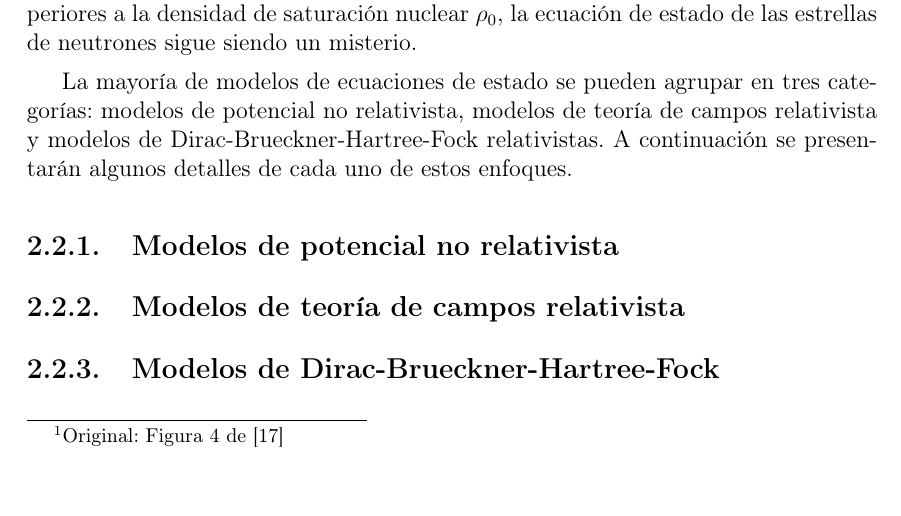
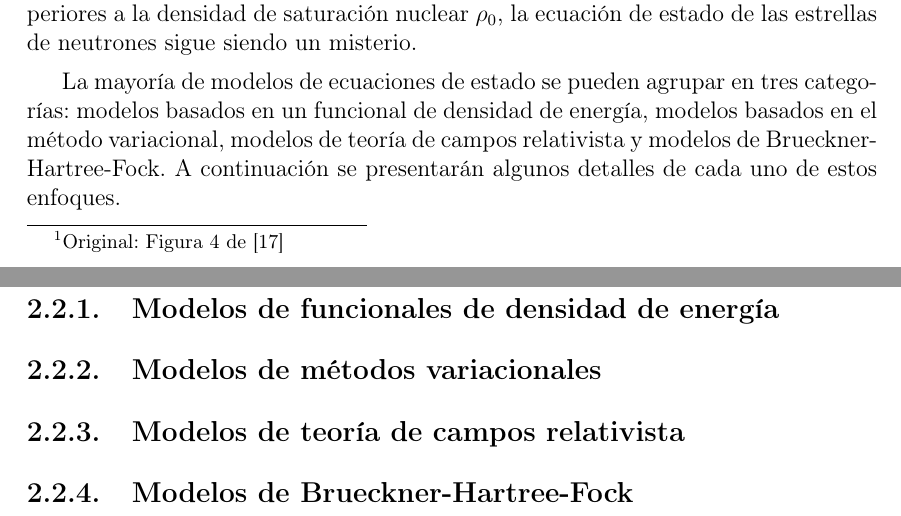
Before and after one commit to DavidRamosSal/Bachelors_thesis, a LaTeX thesis (main.tex, which reads content/chapters/chapter3.tex): part of page 20 of 32 before the commit and two parts of pages 20 and 21 of 33 after it, the two joined at a grey line, cut so that both start at the same text. Compiled offline with pdfLaTeX.

Commit message:
Minor changes

```diff
--- a/content/chapters/chapter3.tex
+++ b/content/chapters/chapter3.tex
@@ -34,8 +34,9 @@ La gran variedad de fases que se encuentran a medida de que la densidad aumenta
 
 Como se mencionó en la Sección \ref{CR}, la ecuación de estado de la materia es necesaria para resolver las ecuaciones de TOV. Ésta se determina predominantemente de la interacción nuclear fuerte entre los constituyentes elementales de la materia y debido a que estas interacciones no son bien entendidas en materia a densidades superiores a la densidad de saturación nuclear $\rho_0$, la ecuación de estado de las estrellas de neutrones sigue siendo un misterio.
 
-La mayoría de modelos de ecuaciones de estado se pueden agrupar en tres categorías: modelos de potencial no relativista, modelos de teoría de campos relativista y modelos de Dirac-Brueckner-Hartree-Fock relativistas. A continuación se presentarán algunos detalles de cada uno de estos enfoques.
+La mayoría de modelos de ecuaciones de estado se pueden agrupar en tres categorías: modelos basados en un funcional de densidad de energía, modelos basados en el método variacional, modelos de teoría de campos relativista y modelos de Brueckner-Hartree-Fock. A continuación se presentarán algunos detalles de cada uno de estos enfoques.
 
-\subsection{Modelos de potencial no relativista}
+\subsection{Modelos de funcionales de densidad de energía}
+\subsection{Modelos de métodos variacionales}
 \subsection{Modelos de teoría de campos relativista}
-\subsection{Modelos de Dirac-Brueckner-Hartree-Fock}
+\subsection{Modelos de Brueckner-Hartree-Fock}
```
Also changed, not shown: main.pdf, 1 other file.
